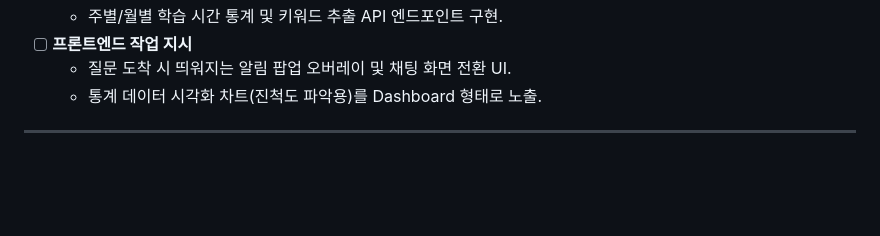
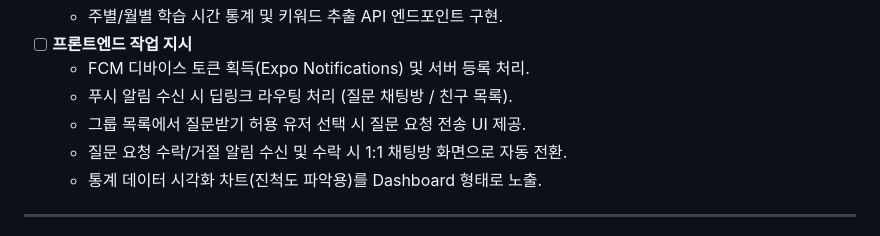
Before and after one commit to jinhyeongpark/majormate, a Markdown page: implementation_plan.md, the part around one of its changes. GitHub-like rendering; blank space fills up the shorter version.

```diff
--- a/implementation_plan.md
+++ b/implementation_plan.md
@@ -59,6 +90,9 @@ PRD.md에 파악된 철학과 핵심 기술 스택을 바탕으로 백엔드와
   - 주별/월별 학습 시간 통계 및 키워드 추출 API 엔드포인트 구현.
 - [ ] **프론트엔드 작업 지시**
-  - 질문 도착 시 띄워지는 알림 팝업 오버레이 및 채팅 화면 전환 UI.
+  - FCM 디바이스 토큰 획득(Expo Notifications) 및 서버 등록 처리.
+  - 푸시 알림 수신 시 딥링크 라우팅 처리 (질문 채팅방 / 친구 목록).
+  - 그룹 목록에서 질문받기 허용 유저 선택 시 질문 요청 전송 UI 제공.
+  - 질문 요청 수락/거절 알림 수신 및 수락 시 1:1 채팅방 화면으로 자동 전환.
   - 통계 데이터 시각화 차트(진척도 파악용)를 Dashboard 형태로 노출.
 
 ---
```
Also changed, not shown: other parts of implementation_plan.md (+38 -7 lines), PRD.md (+22 -4 lines).
